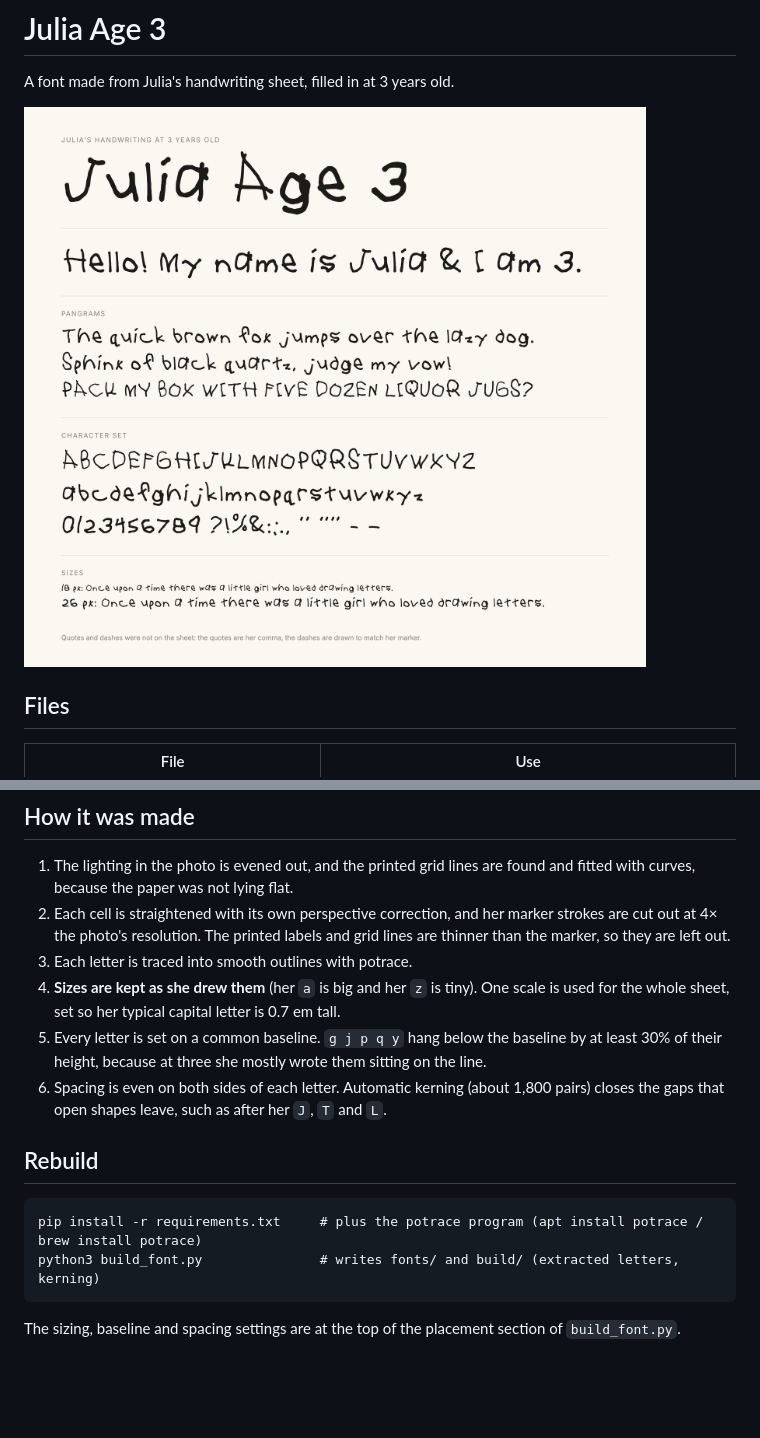
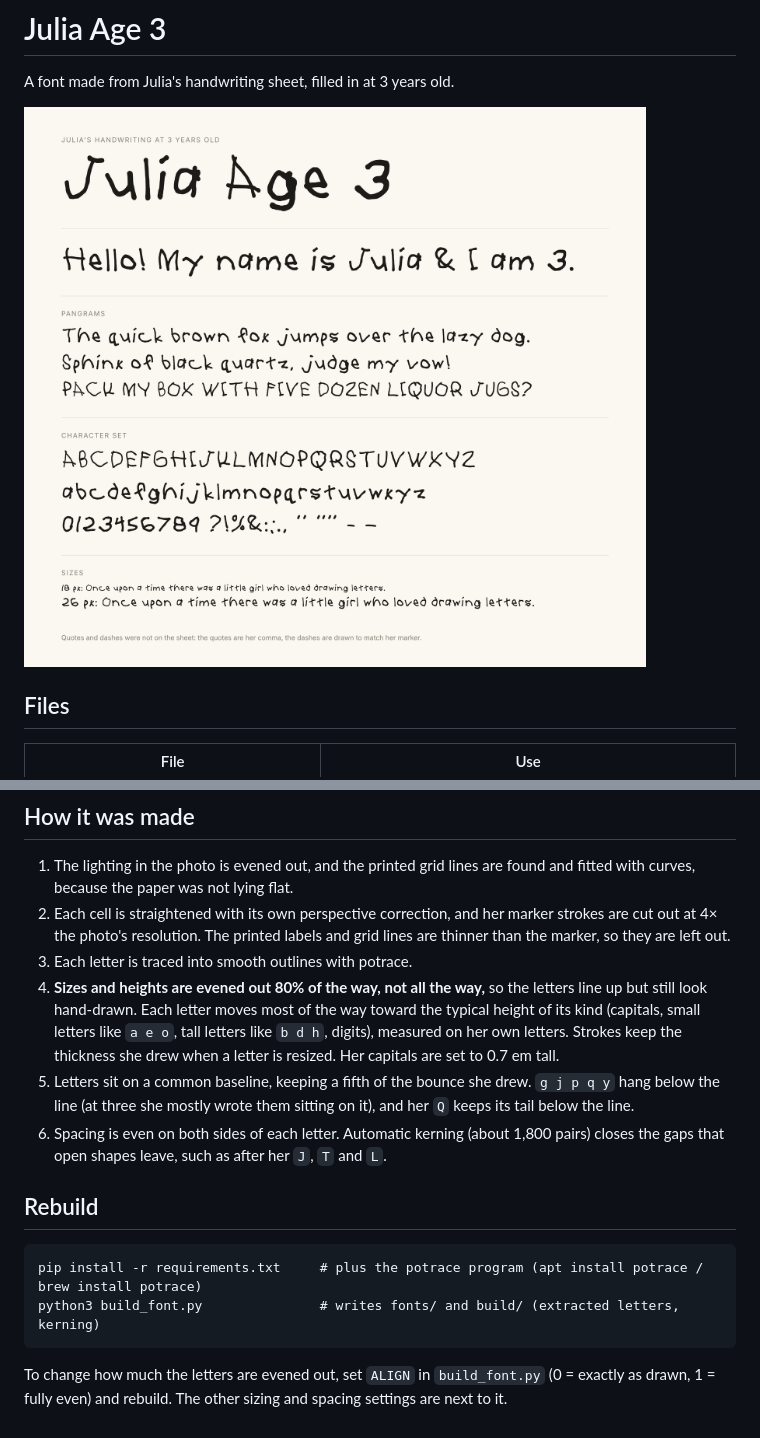
Before and after one commit to jedalmonds/animations, a Markdown page: handwriting-font/README.md, 2 parts joined by grey strips. Drawn GitHub-style; pictures changed too: handwriting-font/sample.png; blank space fills up the shorter version.

````diff
--- a/handwriting-font/README.md
+++ b/handwriting-font/README.md
@@ -30,10 +30,12 @@ A font made from Julia's handwriting sheet, filled in at 3 years old.
 2. Each cell is straightened with its own perspective correction, and her marker strokes are cut out at 4×
    the photo's resolution. The printed labels and grid lines are thinner than the marker, so they are left out.
 3. Each letter is traced into smooth outlines with potrace.
-4. **Sizes are kept as she drew them** (her `a` is big and her `z` is tiny). One scale is used for the whole
-   sheet, set so her typical capital letter is 0.7 em tall.
-5. Every letter is set on a common baseline. `g j p q y` hang below the baseline by at least 30% of their
-   height, because at three she mostly wrote them sitting on the line.
+4. **Sizes and heights are evened out 80% of the way, not all the way,** so the letters line up but still
+   look hand-drawn. Each letter moves most of the way toward the typical height of its kind (capitals,
+   small letters like `a e o`, tall letters like `b d h`, digits), measured on her own letters. Strokes
+   keep the thickness she drew when a letter is resized. Her capitals are set to 0.7 em tall.
+5. Letters sit on a common baseline, keeping a fifth of the bounce she drew. `g j p q y` hang below the
+   line (at three she mostly wrote them sitting on it), and her `Q` keeps its tail below the line.
 6. Spacing is even on both sides of each letter. Automatic kerning (about 1,800 pairs) closes the gaps that
    open shapes leave, such as after her `J`, `T` and `L`.
 
@@ -44,4 +46,5 @@ pip install -r requirements.txt     # plus the potrace program (apt install potr
 python3 build_font.py               # writes fonts/ and build/ (extracted letters, kerning)
 ```
 
-The sizing, baseline and spacing settings are at the top of the placement section of `build_font.py`.
+To change how much the letters are evened out, set `ALIGN` in `build_font.py` (0 = exactly as drawn,
+1 = fully even) and rebuild. The other sizing and spacing settings are next to it.
````
Also changed, not shown: 4 other files.
